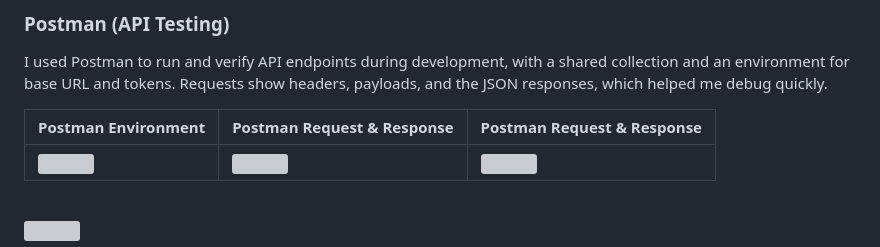
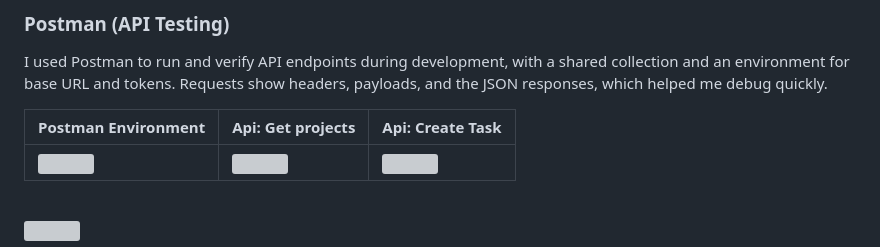
Before and after one commit to maryam-mouslimany/Orchestrik, a Markdown page: README.md, the part around the change. GitHub-like rendering; grey boxes are pictures that could not be loaded.

```diff
--- a/README.md
+++ b/README.md
@@ -121,7 +121,7 @@ I chose Linear to manage tasks and sprints because it keeps development work con
 
 I used Postman to run and verify API endpoints during development, with a shared collection and an environment for base URL and tokens. Requests show headers, payloads, and the JSON responses, which helped me debug quickly.
 
-| Postman Environment | Postman Request & Response | Postman Request & Response |
+| Postman Environment | Api: Get projects | Api: Create Task |
 | --- | --- | --- |
 | ![](./readme/testing/environment.png) | ![](./readme/testing/postman2.png) | ![](./readme/testing/postman3.png) |
 
```
Also changed, not shown: readme/demo/dashboard_palette.png (added).
